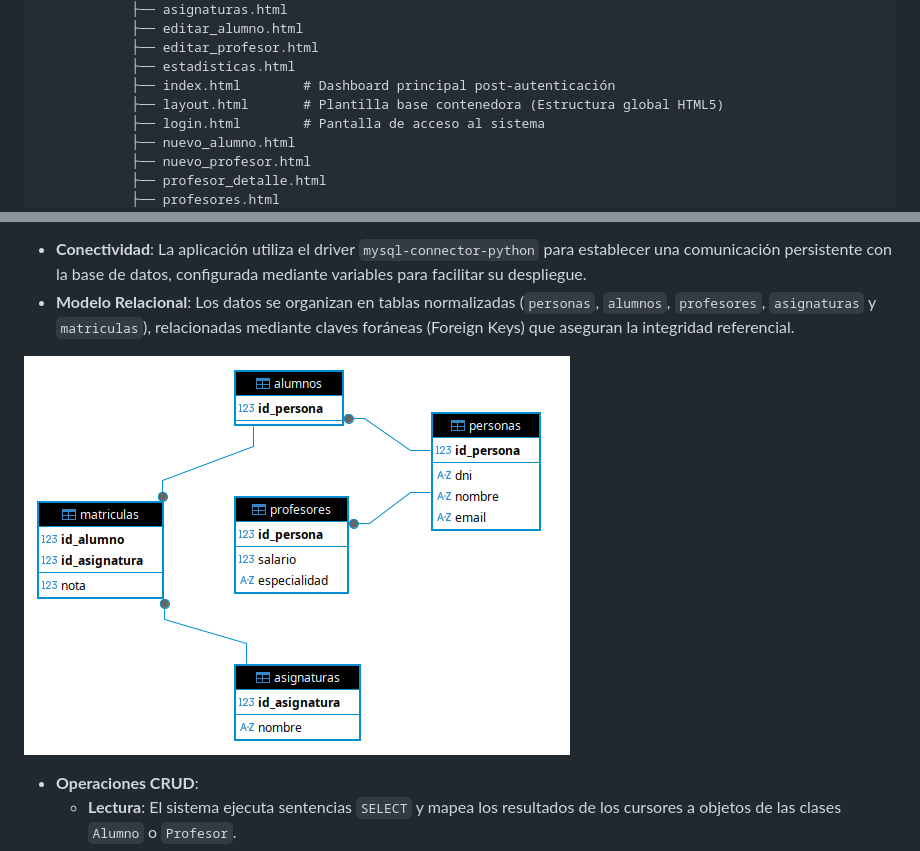
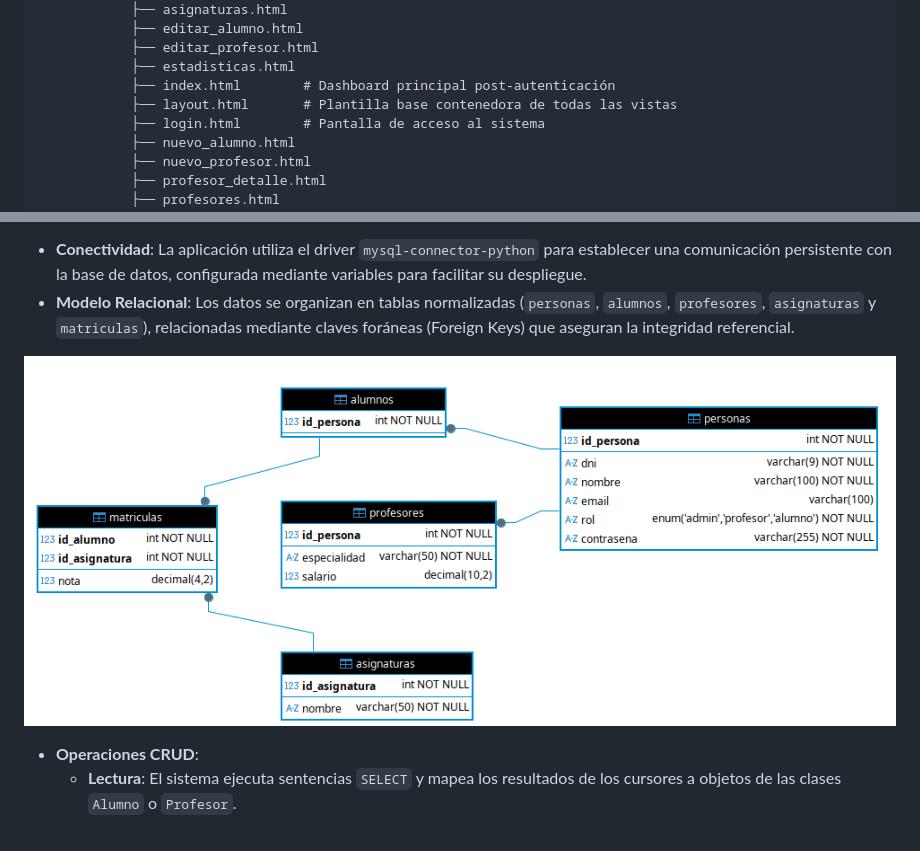
Before and after one commit to RubenToucedaPRO/gestion-escolar-python, a Markdown page: README.md, 2 parts joined by grey strips. Rendered like a GitHub page; pictures changed too: images/ER_Diagram.png.

```diff
--- a/README.md
+++ b/README.md
@@ -104,7 +104,7 @@ Subsistema de trazabilidad encargado del registro asíncrono de operaciones, acc
             ├── editar_profesor.html
             ├── estadisticas.html
             ├── index.html        # Dashboard principal post-autenticación
-            ├── layout.html       # Plantilla base contenedora (Estructura global HTML5)
+            ├── layout.html       # Plantilla base contenedora de todas las vistas
             ├── login.html        # Pantalla de acceso al sistema
             ├── nuevo_alumno.html
             ├── nuevo_profesor.html
```
Also changed, not shown: 2 other files.
